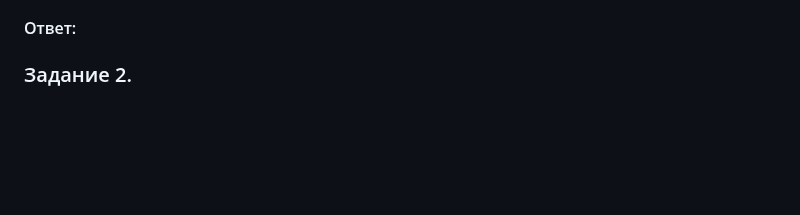
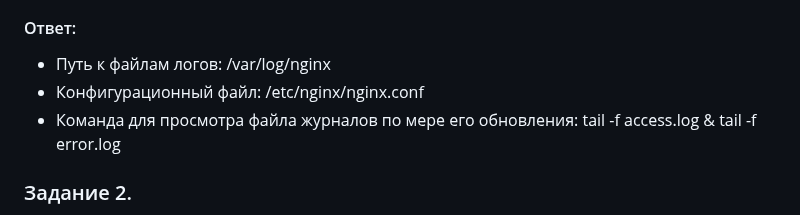
Before and after one commit to networksuperman/netology_dev_ops, a Markdown page: SLINA-19/IT System and OS Linux/4-08.md, the part around one of its changes. GitHub-like rendering; blank space fills up the shorter version.

```diff
--- a/SLINA-19/IT System and OS Linux/4-08.md
+++ b/SLINA-19/IT System and OS Linux/4-08.md
@@ -7,6 +7,9 @@
 Приведите ответ в свободной форме.
 
 #### Ответ:
+- Путь к файлам логов: /var/log/nginx
+- Конфигурационный файл: /etc/nginx/nginx.conf
+-  Команда для просмотра файла журналов по мере его обновления: tail -f  access.log & tail -f  error.log
 
 ### Задание 2.
 Познакомьтесь со схемой сети.
```
Also changed, not shown: other parts of SLINA-19/IT System and OS Linux/4-08.md (+1 -0 lines).
